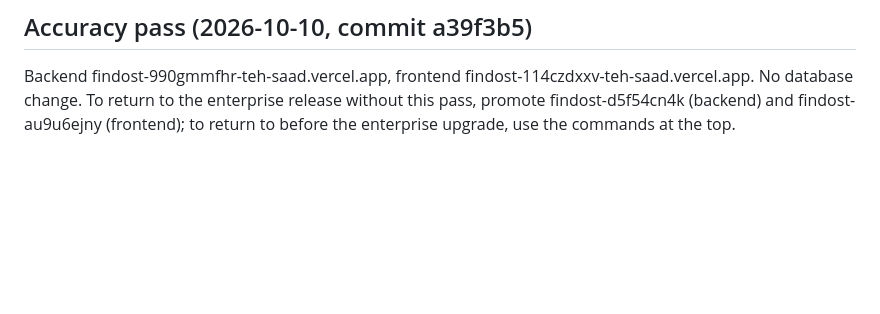
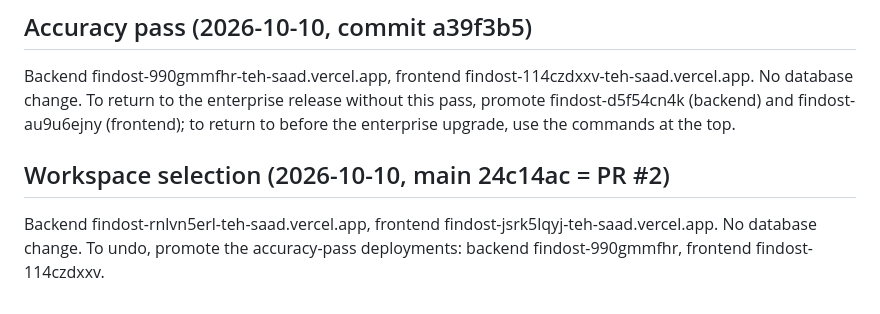
Before and after one commit to tehsaad/Fin-Dost_AI, a Markdown page: docs/ROLLBACK.md, the part around the change. Rendered like a GitHub page; blank space fills up the shorter version.

Commit message:
Docs: record workspace-selection deployment
Co-Authored-By: Claude Opus 5.5 <noreply@anthropic.com>

```diff
--- a/docs/ROLLBACK.md
+++ b/docs/ROLLBACK.md
@@ -60,3 +60,8 @@ To undo, use the promote commands above.
 Backend findost-990gmmfhr-teh-saad.vercel.app, frontend findost-114czdxxv-teh-saad.vercel.app. No database change.
 To return to the enterprise release without this pass, promote findost-d5f54cn4k (backend) and findost-au9u6ejny
 (frontend); to return to before the enterprise upgrade, use the commands at the top.
+
+## Workspace selection (2026-10-10, main 24c14ac = PR #2)
+
+Backend findost-rnlvn5erl-teh-saad.vercel.app, frontend findost-jsrk5lqyj-teh-saad.vercel.app. No database change.
+To undo, promote the accuracy-pass deployments: backend findost-990gmmfhr, frontend findost-114czdxxv.
```
